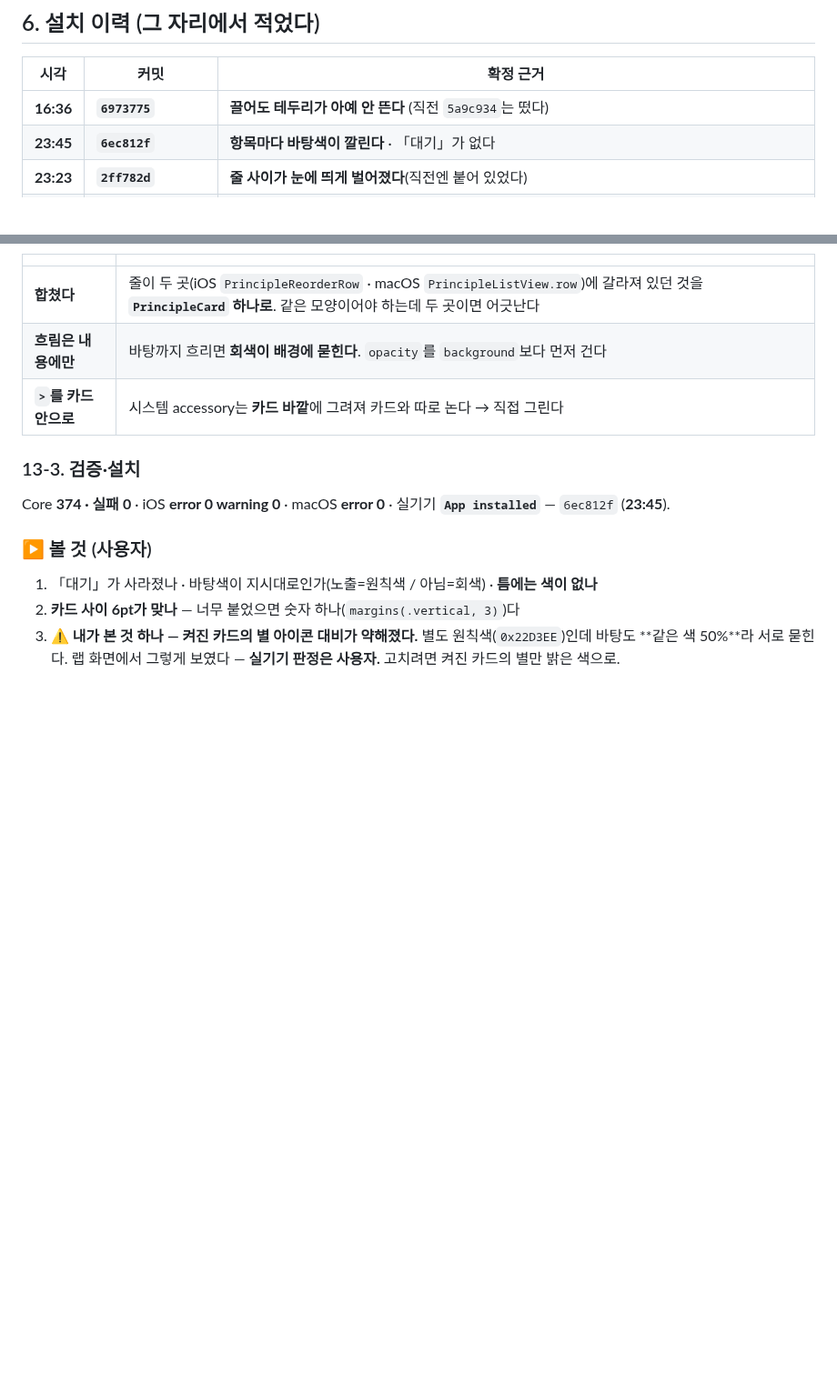
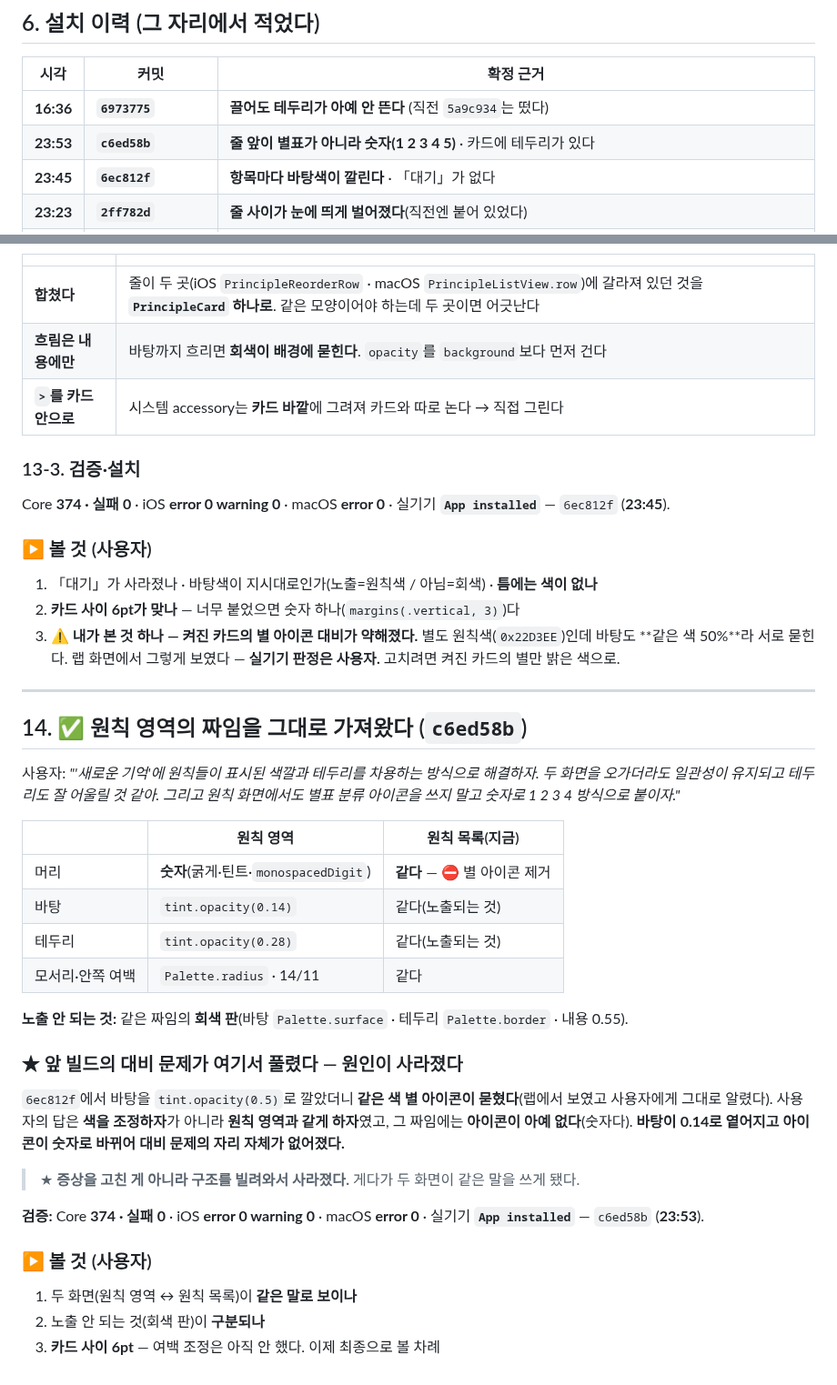
Before and after one commit to eswi/SecondBrain, a Markdown page: docs/worklog/2026-08-20-macbook.md, 2 parts joined by grey strips. Shown at 91% size. GitHub-like rendering; blank space fills up the shorter version.

Commit message:
docs(설치): 23:53 · c6ed58b — 원칙 영역 짜임 차용(숫자·테두리) · 대비 문제는 구조를 빌려와 사라졌다
Co-Authored-By: Claude Opus 5 (1M context) <noreply@anthropic.com>

```diff
--- a/docs/worklog/2026-08-20-macbook.md
+++ b/docs/worklog/2026-08-20-macbook.md
@@ -110,6 +110,7 @@
 | 시각 | 커밋 | 확정 근거 |
 |---|---|---|
 | **16:36** | **`6973775`** | **끌어도 테두리가 아예 안 뜬다** (직전 `5a9c934`는 떴다) |
+| **23:53** | **`c6ed58b`** | **줄 앞이 별표가 아니라 숫자(1 2 3 4 5)** · 카드에 테두리가 있다 |
 | **23:45** | **`6ec812f`** | **항목마다 바탕색이 깔린다** · 「대기」가 없다 |
 | **23:23** | **`2ff782d`** | **줄 사이가 눈에 띄게 벌어졌다**(직전엔 붙어 있었다) |
 | **23:05** | **`fa0f689`** | **목록 글자가 원칙 띠보다 크다**(직전엔 같았다) |
@@ -446,3 +447,38 @@ Core **374 · 실패 0** · iOS **error 0 warning 0** · macOS **error 0** ·
 3. ⚠️ **내가 본 것 하나 — 켜진 카드의 별 아이콘 대비가 약해졌다.**
    별도 원칙색(`0x22D3EE`)인데 바탕도 **같은 색 50%**라 서로 묻힌다.
    랩 화면에서 그렇게 보였다 — **실기기 판정은 사용자.** 고치려면 켜진 카드의 별만 밝은 색으로.
+
+---
+
+## 14. ✅ 원칙 영역의 짜임을 그대로 가져왔다 (`c6ed58b`)
+
+사용자: *"'새로운 기억'에 원칙들이 표시된 색깔과 테두리를 차용하는 방식으로 해결하자.
+두 화면을 오가더라도 일관성이 유지되고 테두리도 잘 어울릴 것 같아.
+그리고 원칙 화면에서도 별표 분류 아이콘을 쓰지 말고 숫자로 1 2 3 4 방식으로 붙이자."*
+
+| | 원칙 영역 | 원칙 목록(지금) |
+|---|---|---|
+| 머리 | **숫자**(굵게·틴트·`monospacedDigit`) | **같다** — ⛔ 별 아이콘 제거 |
+| 바탕 | `tint.opacity(0.14)` | 같다(노출되는 것) |
+| 테두리 | `tint.opacity(0.28)` | 같다(노출되는 것) |
+| 모서리·안쪽 여백 | `Palette.radius` · 14/11 | 같다 |
+
+**노출 안 되는 것:** 같은 짜임의 **회색 판**(바탕 `Palette.surface` · 테두리 `Palette.border` · 내용 0.55).
+
+### ★ 앞 빌드의 대비 문제가 여기서 풀렸다 — **원인이 사라졌다**
+
+`6ec812f`에서 바탕을 `tint.opacity(0.5)`로 깔았더니 **같은 색 별 아이콘이 묻혔다**(랩에서 보였고
+사용자에게 그대로 알렸다). 사용자의 답은 **색을 조정하자**가 아니라 **원칙 영역과 같게 하자**였고,
+그 짜임에는 **아이콘이 아예 없다**(숫자다). **바탕이 0.14로 옅어지고 아이콘이 숫자로 바뀌어
+대비 문제의 자리 자체가 없어졌다.**
+
+> ★ **증상을 고친 게 아니라 구조를 빌려와서 사라졌다.** 게다가 두 화면이 같은 말을 쓰게 됐다.
+
+**검증:** Core **374 · 실패 0** · iOS **error 0 warning 0** · macOS **error 0** ·
+실기기 **`App installed`** — `c6ed58b` (**23:53**).
+
+### ▶ 볼 것 (사용자)
+
+1. 두 화면(원칙 영역 ↔ 원칙 목록)이 **같은 말로 보이나**
+2. 노출 안 되는 것(회색 판)이 **구분되나**
+3. **카드 사이 6pt** — 여백 조정은 아직 안 했다. 이제 최종으로 볼 차례
```
Also changed, not shown: HANDOFF.md (+3 -3 lines).
